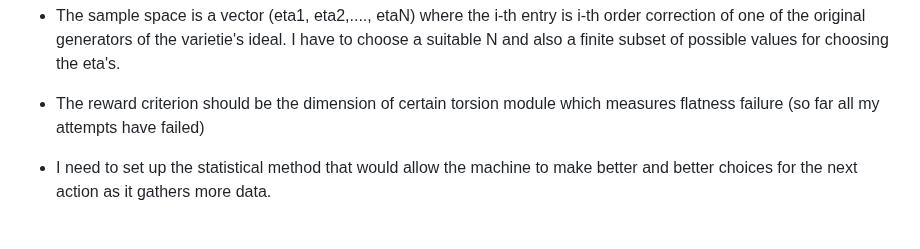
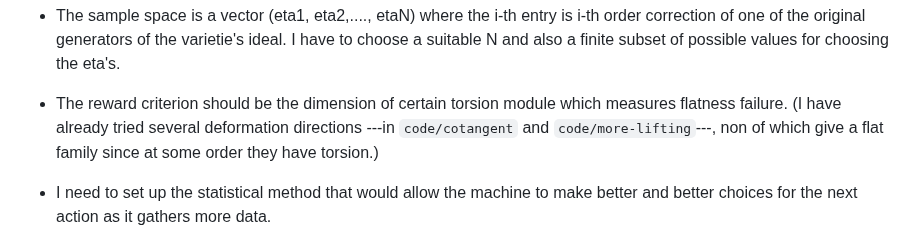
Before and after one commit to danimalabares/sr-project, a Markdown page: README.md, the part around the change. GitHub-like rendering.

```diff
--- a/README.md
+++ b/README.md
@@ -47,8 +47,13 @@ directions. Here's a preliminary setup:
 
 - The reward criterion should be the
   dimension of certain torsion module
-  which measures flatness failure (so
-  far all my attempts have failed)
+  which measures flatness failure.
+  (I have already tried several deformation
+  directions ---in `code/cotangent`
+  and `code/more-lifting`---,
+  non of which give a flat
+  family since at some order they have
+  torsion.)
 
 - I need to set up the statistical method
   that would allow the machine to make
```
